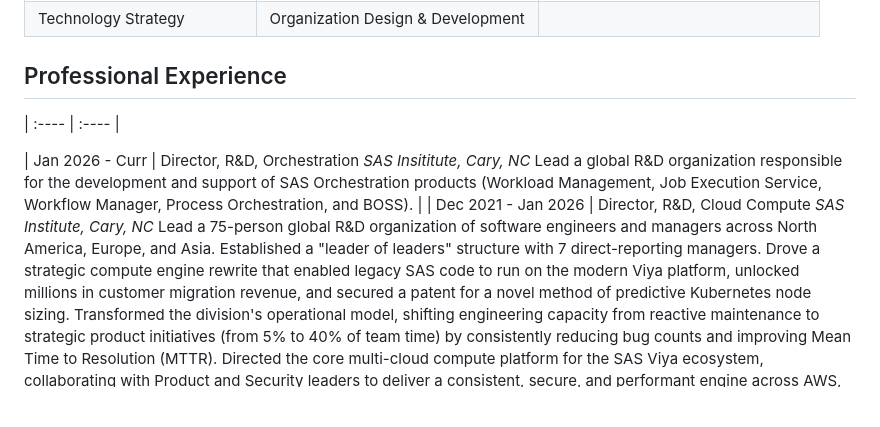
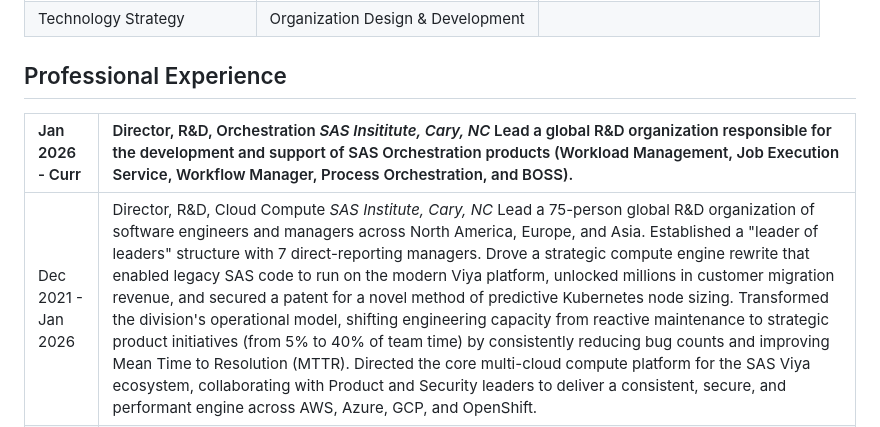
Before and after one commit to JHGelpi/cv, a Markdown page: WesGelpiResume.md, the part around the change. GitHub-like rendering; blank space fills up the shorter version.

Commit message:
Revise professional experience in resume
Updated professional experience section with new role details and responsibilities.

```diff
--- a/WesGelpiResume.md
+++ b/WesGelpiResume.md
@@ -14,9 +14,8 @@ Engineering leader with two decades of experience guiding global data, analytics
 
 ## Professional Experience
 
+| Jan 2026 \- Curr | Director, R\&D, Orchestration *SAS Insititute, Cary, NC* Lead a global R&D organization responsible for the development and support of SAS Orchestration products (Workload Management, Job Execution Service, Workflow Manager, Process Orchestration, and BOSS). |
 | :---- | :---- |
-
-| Jan 2026 \- Curr | Director, R\&D, Orchestration *SAS Insititute, Cary, NC* Lead a global R&D organization responsible for the development and support of SAS Orchestration products (Workload Management, Job Execution Service, Workflow Manager, Process Orchestration, and BOSS). |
 | Dec 2021 \- Jan 2026 | Director, R\&D, Cloud Compute *SAS Institute, Cary, NC* Lead a 75-person global R\&D organization of software engineers and managers across North America, Europe, and Asia. Established a "leader of leaders" structure with 7 direct-reporting managers. Drove a strategic compute engine rewrite that enabled legacy SAS code to run on the modern Viya platform, unlocked millions in customer migration revenue, and secured a patent for a novel method of predictive Kubernetes node sizing. Transformed the division's operational model, shifting engineering capacity from reactive maintenance to strategic product initiatives (from 5% to 40% of team time) by consistently reducing bug counts and improving Mean Time to Resolution (MTTR). Directed the core multi-cloud compute platform for the SAS Viya ecosystem, collaborating with Product and Security leaders to deliver a consistent, secure, and performant engine across AWS, Azure, GCP, and OpenShift. |
 | Jan 2021 \- Jan 2024 | **Advisory Board Member** *Cloudvidia, San Francisco, CA* Advised and influenced the implementation of a new data model and strategy that was implemented to support a lambda architecture. Consulted on their adoption of AI and LLMs to accelerate the development of their solution as well as bring greater value to the product. Identified as founding member for investor pitch decks. |
 | Jul 2021 \- Dec 2021 | **Senior Director, Data & Infrastructure Engineering** *Fitch Group, New York, NY* Partnered directly with the Chief Data Officer to define and champion the enterprise data modernization strategy, moving the firm away from legacy processes toward a scalable, centralized platform. Architected a new enterprise data platform on AWS, designing a Lambda architecture to integrate batch (S3, Glue, Redshift) and real-time streaming (Kafka) data into a single source of truth. Led the technical evaluation and secured a multi-million dollar enterprise agreement for Starburst to serve as the core data query and access layer for the new platform. Positioned this new platform to unlock future data monetization opportunities and serve as the foundation for all external data products and internal analytics. |
```
